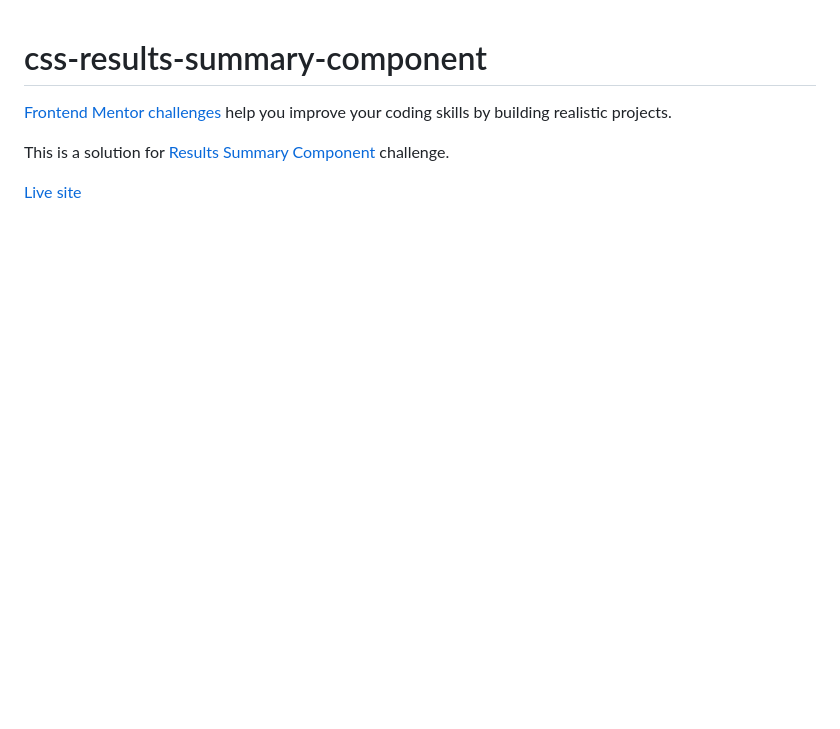
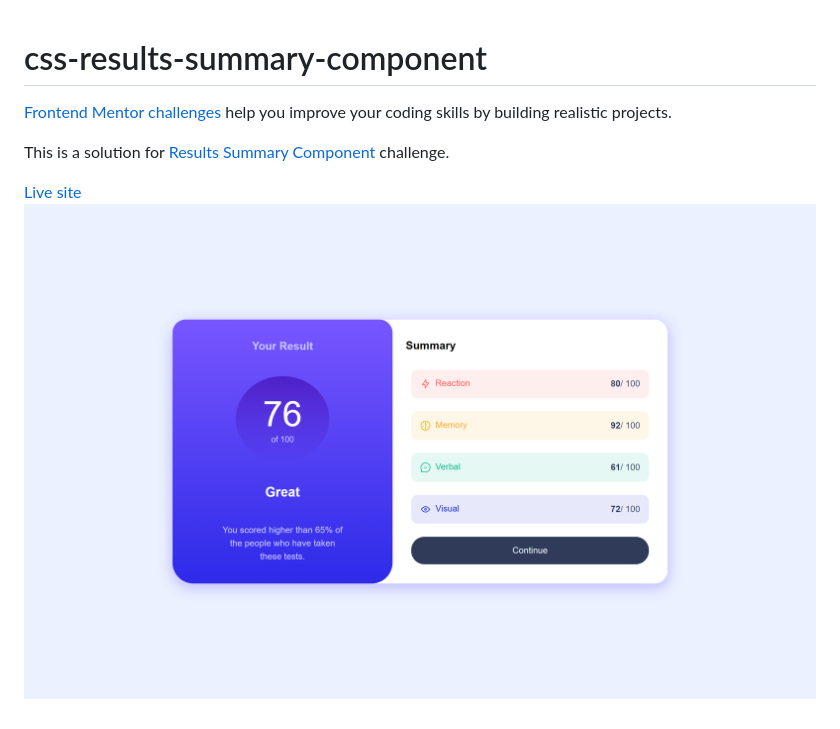
Before and after one commit to amansgz/css-results-summary-component, a Markdown page: README.md, the part around the change. Drawn GitHub-style; pictures changed too: css/assets/images/results-preview.png (added); blank space fills up the shorter version.

Commit message:
Ad preview image. Update readme

```diff
--- a/README.md
+++ b/README.md
@@ -5,3 +5,4 @@
 This is a solution for [Results Summary Component](https://www.frontendmentor.io/challenges/results-summary-component-CE_K6s0maV) challenge.
 
 [Live site](https://amansgz.github.io/css-results-summary-component/)
+![preview screenshot](./css/assets/images/results-preview.png)
```
